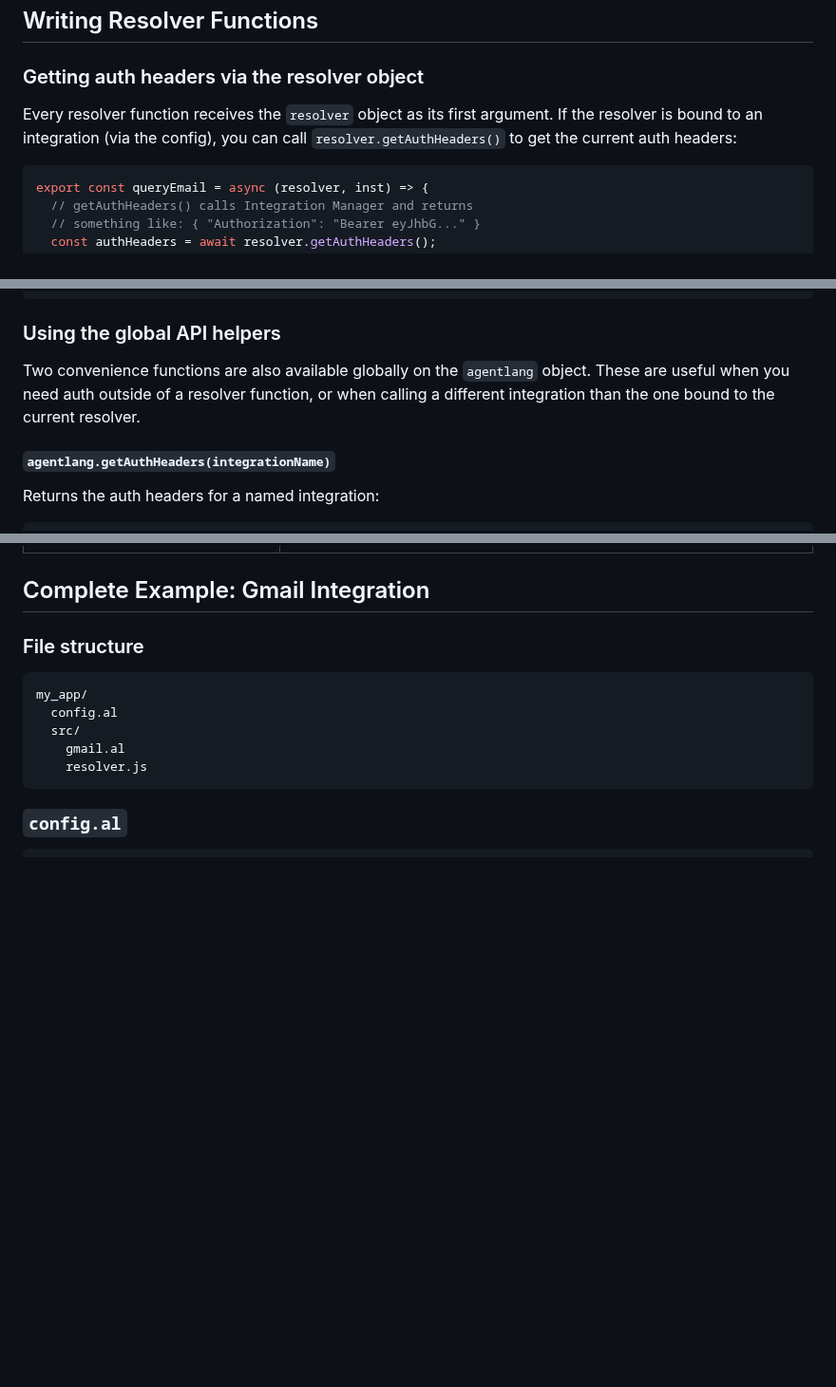
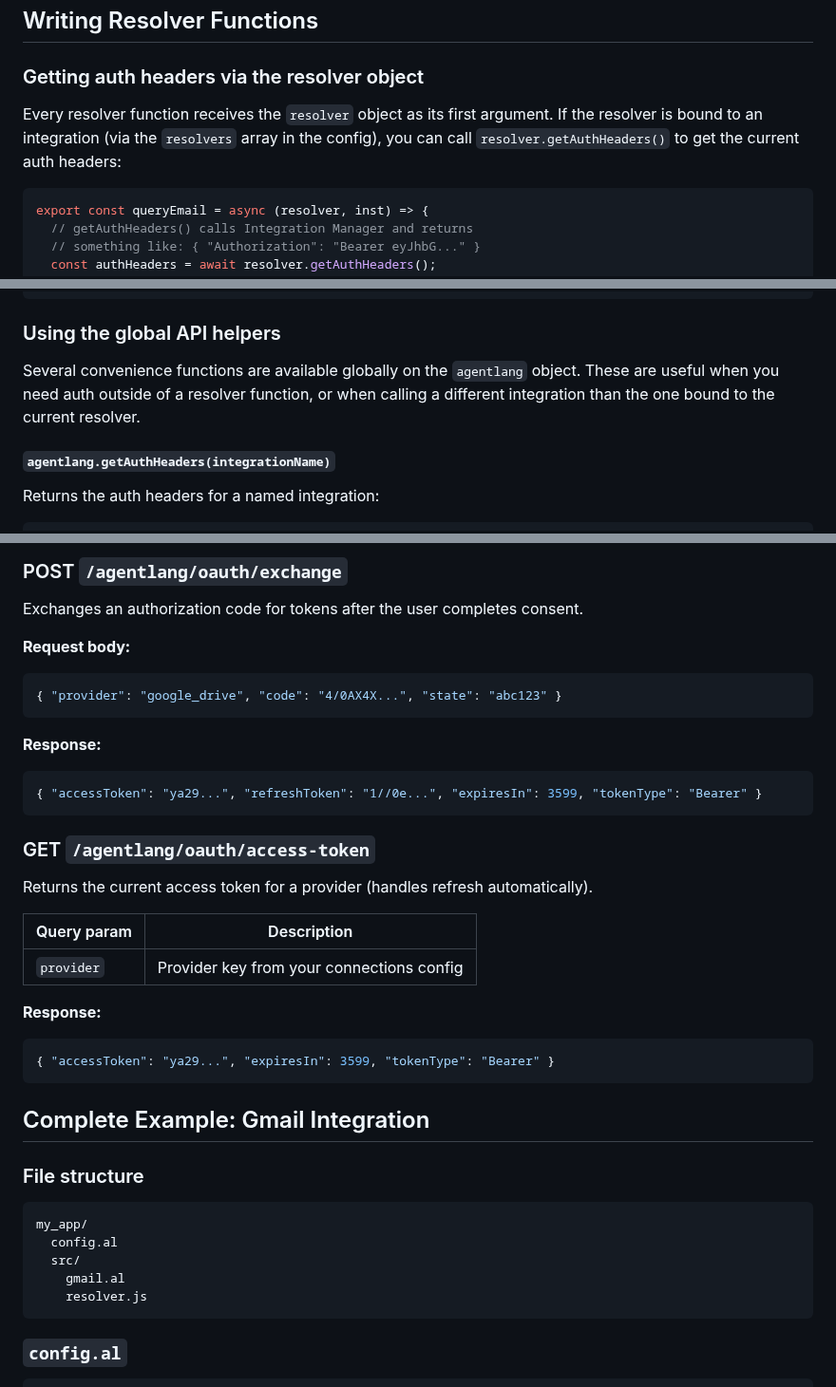
Before and after one commit to agentlang-ai/agentlang, a Markdown page: docs/integration-auth-guide.md, 3 parts joined by grey strips. Shown at 95% size. Rendered like a GitHub page; blank space fills up the shorter version.

````diff
--- a/docs/integration-auth-guide.md
+++ b/docs/integration-auth-guide.md
@@ -103,7 +117,7 @@ At startup, the runtime reads the `connections` config and automatically calls `
 
 ### Getting auth headers via the resolver object
 
-Every resolver function receives the `resolver` object as its first argument. If the resolver is bound to an integration (via the config), you can call `resolver.getAuthHeaders()` to get the current auth headers:
+Every resolver function receives the `resolver` object as its first argument. If the resolver is bound to an integration (via the `resolvers` array in the config), you can call `resolver.getAuthHeaders()` to get the current auth headers:
 
 ```js
 export const queryEmail = async (resolver, inst) => {
@@ -163,7 +177,7 @@ export const createItem = async (resolver, inst) => {
 
 ### Using the global API helpers
 
-Two convenience functions are also available globally on the `agentlang` object. These are useful when you need auth outside of a resolver function, or when calling a different integration than the one bound to the current resolver.
+Several convenience functions are available globally on the `agentlang` object. These are useful when you need auth outside of a resolver function, or when calling a different integration than the one bound to the current resolver.
 
 #### `agentlang.getAuthHeaders(integrationName)`
 
@@ -207,3 +281,32 @@ const response = await agentlang.authFetch('slack', 'https://slack.com/api/chat.
+### POST `/agentlang/oauth/exchange`
+
+Exchanges an authorization code for tokens after the user completes consent.
+
+**Request body:**
+
+```json
+{ "provider": "google_drive", "code": "4/0AX4X...", "state": "abc123" }
+```
+
+**Response:**
+
+```json
+{ "accessToken": "ya29...", "refreshToken": "1//0e...", "expiresIn": 3599, "tokenType": "Bearer" }
+```
+
+### GET `/agentlang/oauth/access-token`
+
+Returns the current access token for a provider (handles refresh automatically).
+
+| Query param | Description                               |
+| ----------- | ----------------------------------------- |
+| `provider`  | Provider key from your connections config |
+
+**Response:**
+
+```json
+{ "accessToken": "ya29...", "expiresIn": 3599, "tokenType": "Bearer" }
+```
 
 ## Complete Example: Gmail Integration
 
````
Also changed, not shown: other parts of docs/integration-auth-guide.md (+113 -35 lines), docs/oauth-flow-integration-manager.md (added, +335 -0 lines).
